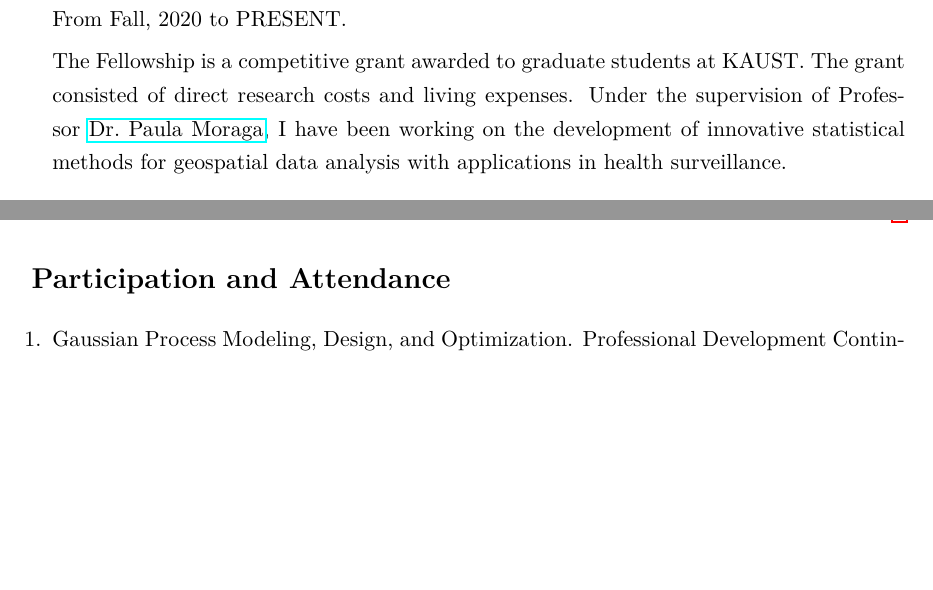
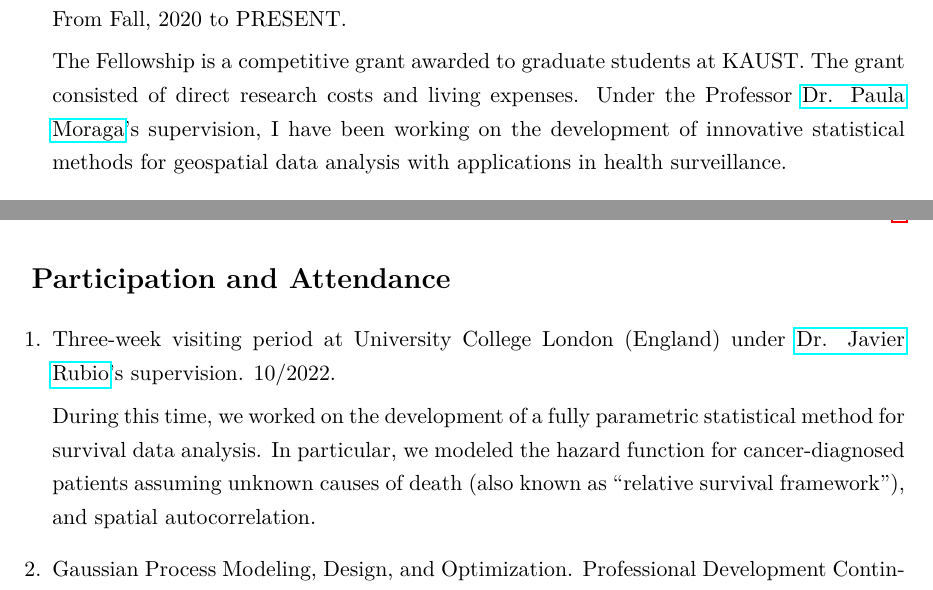
Before and after one commit to avramaral/CV, a LaTeX CV (CV.tex): two parts of pages 2 and 3 of 3, joined at a grey line, cut so that both start at the same text, the shorter picture padded with empty space. Compiled offline with pdfLaTeX.

Commit message:
update cv

```diff
--- a/CV.tex
+++ b/CV.tex
@@ -98,7 +98,7 @@
 
 		\item \textbf{Graduate Fellowship}, by King Abdullah University of Science and Technology (KAUST). From Fall, 2020 to PRESENT.
 
-		The Fellowship is a competitive grant awarded to graduate students at KAUST. The grant consisted of direct research costs and living expenses. Under the supervision of Professor \href{https://www.paulamoraga.com/}{Dr$\text{.}$ Paula Moraga}, I have been working on the development of innovative statistical methods for geospatial data analysis with applications in health surveillance.
+		The Fellowship is a competitive grant awarded to graduate students at KAUST. The grant consisted of direct research costs and living expenses. Under the Professor \href{https://www.paulamoraga.com/}{Dr. Paula Moraga}'s supervision, I have been working on the development of innovative statistical methods for geospatial data analysis with applications in health surveillance.
 
 		\item \textbf{Undergraduate Scholarship}, by Brazil's ``Science without Borders'' Program. From 07/2016 to 12/2017.
 
@@ -111,6 +111,10 @@
 {\Large \textbf{Participation and Attendance}}
 
 	\begin{enumerate}
+		\item Three-week visiting period at University College London (England) under \href{https://sites.google.com/site/fjavierrubio67/}{Dr. Javier Rubio}'s supervision. 10/2022.
+
+		During this time, we worked on the development of a fully parametric statistical method for survival data analysis. In particular, we modeled the hazard function for cancer-diagnosed patients assuming unknown causes of death (also known as ``relative survival framework''), and spatial autocorrelation.
+
 		\item Gaussian Process Modeling, Design, and Optimization. Professional Development Continuing Education Course at ``JSM 2022''. 08/2022.
 
 		\item 13${}^{\text{th}}$ Summer Institute in Statistics and Modeling in Infectious Diseases (SISMID). 07/2021. I attended the following modules \vspace{-6pt}
```
Also changed, not shown: CV.pdf, CV.tex (4 more changed lines), 2 other files.
